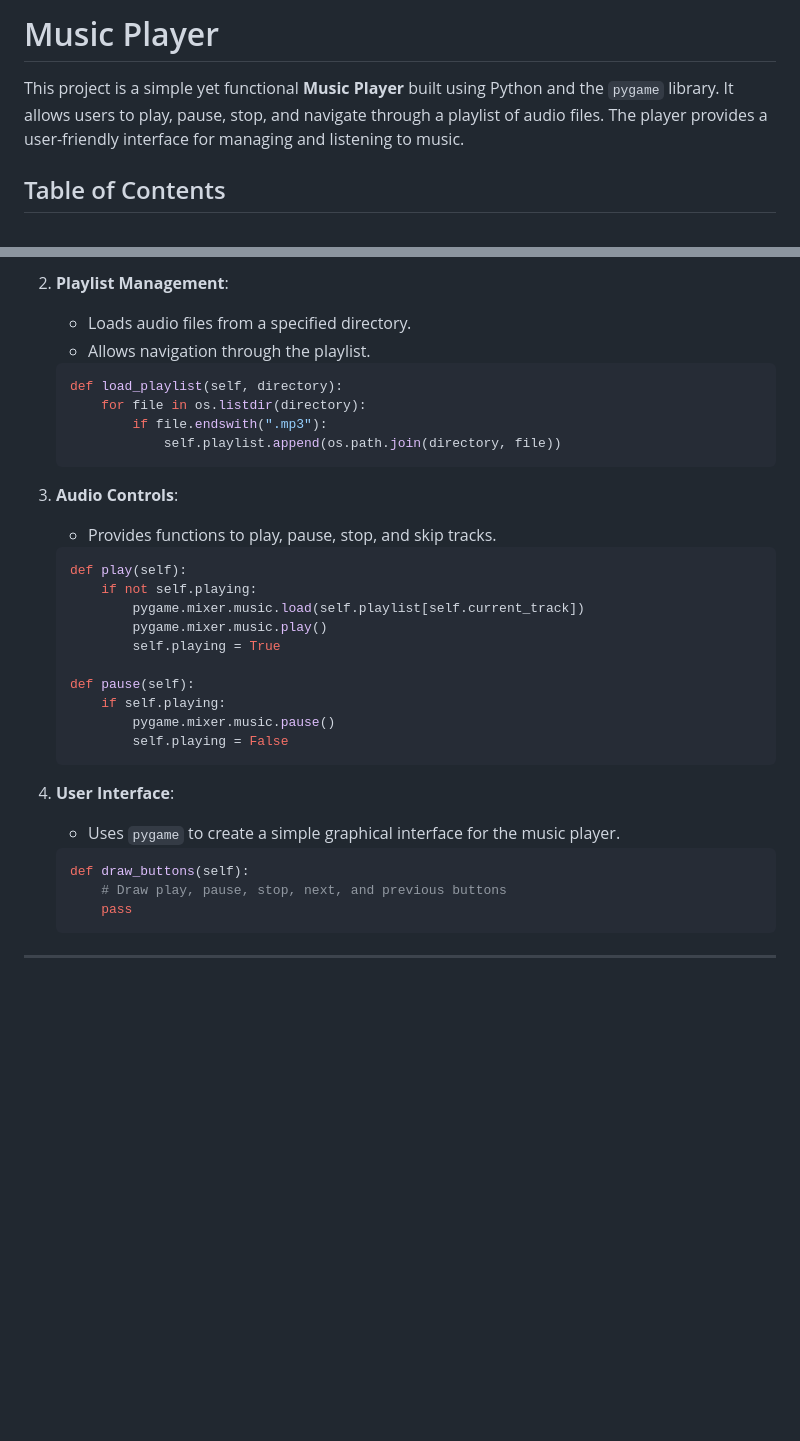
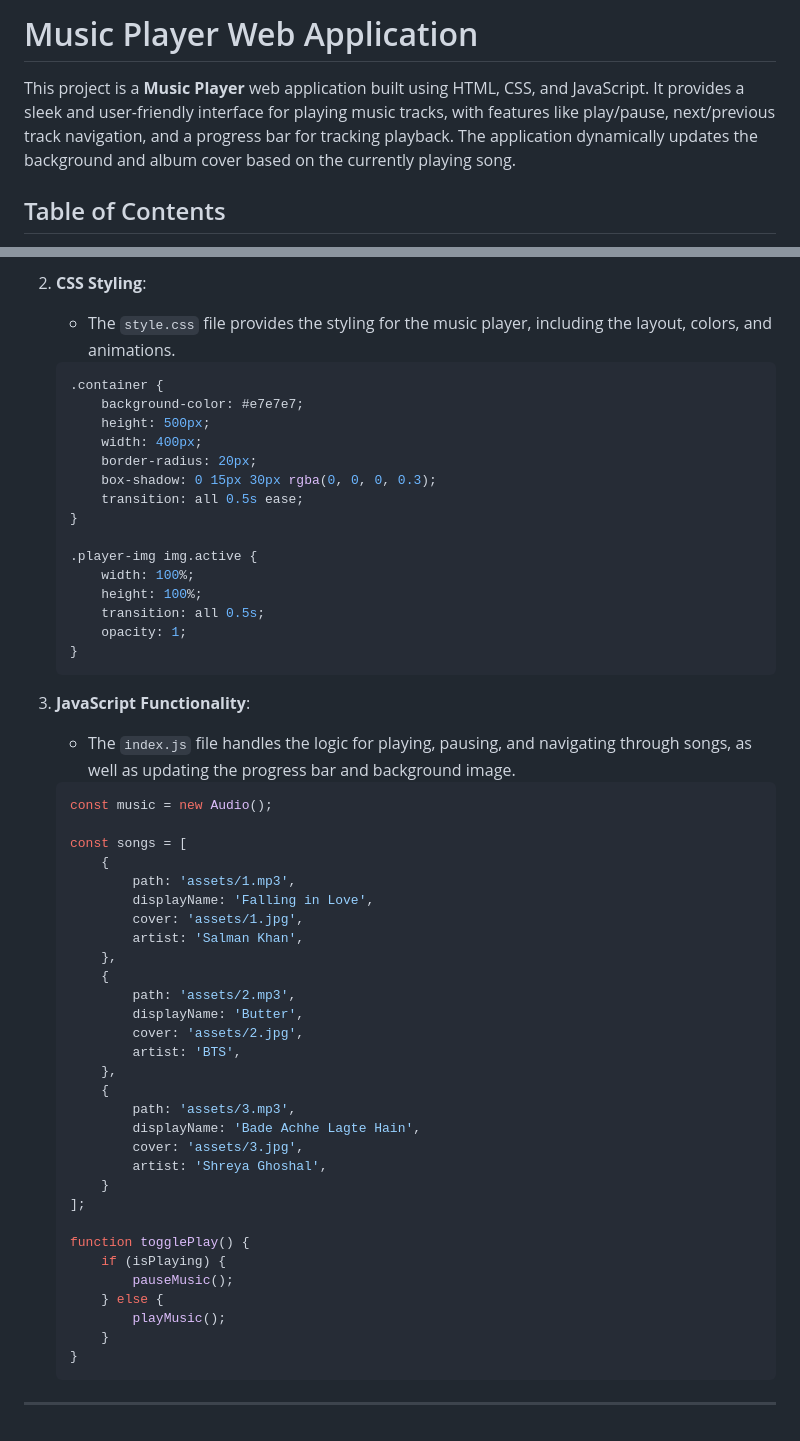
Before and after one commit to audi-yusra/Music-Player, a Markdown page: README.md, 2 parts joined by grey strips. Rendered like a GitHub page; blank space fills up the shorter version.

````diff
--- a/README.md
+++ b/README.md
@@ -1,6 +1,6 @@
-# Music Player
+# Music Player Web Application
 
-This project is a simple yet functional **Music Player** built using Python and the `pygame` library. It allows users to play, pause, stop, and navigate through a playlist of audio files. The player provides a user-friendly interface for managing and listening to music.
+This project is a **Music Player** web application built using HTML, CSS, and JavaScript. It provides a sleek and user-friendly interface for playing music tracks, with features like play/pause, next/previous track navigation, and a progress bar for tracking playback. The application dynamically updates the background and album cover based on the currently playing song.
 
 ## Table of Contents
 1. [Introduction](#introduction)
@@ -87,39 +93,60 @@ The **Music Player** is a Python-based application designed to provide a seamles
    ```
 
-2. **Playlist Management**:
-   - Loads audio files from a specified directory.
-   - Allows navigation through the playlist.
+2. **CSS Styling**:
+   - The `style.css` file provides the styling for the music player, including the layout, colors, and animations.
 
-   ```python
-   def load_playlist(self, directory):
-       for file in os.listdir(directory):
-           if file.endswith(".mp3"):
-               self.playlist.append(os.path.join(directory, file))
+   ```css
+   .container {
+       background-color: #e7e7e7;
+       height: 500px;
+       width: 400px;
+       border-radius: 20px;
+       box-shadow: 0 15px 30px rgba(0, 0, 0, 0.3);
+       transition: all 0.5s ease;
+   }
+
+   .player-img img.active {
+       width: 100%;
+       height: 100%;
+       transition: all 0.5s;
+       opacity: 1;
+   }
    ```
 
-3. **Audio Controls**:
-   - Provides functions to play, pause, stop, and skip tracks.
+3. **JavaScript Functionality**:
+   - The `index.js` file handles the logic for playing, pausing, and navigating through songs, as well as updating the progress bar and background image.
 
-   ```python
-   def play(self):
-       if not self.playing:
-           pygame.mixer.music.load(self.playlist[self.current_track])
-           pygame.mixer.music.play()
-           self.playing = True
+   ```javascript
+   const music = new Audio();
 
-   def pause(self):
-       if self.playing:
-           pygame.mixer.music.pause()
-           self.playing = False
-   ```
+   const songs = [
+       {
+           path: 'assets/1.mp3',
+           displayName: 'Falling in Love',
+           cover: 'assets/1.jpg',
+           artist: 'Salman Khan',
+       },
+       {
+           path: 'assets/2.mp3',
+           displayName: 'Butter',
+           cover: 'assets/2.jpg',
+           artist: 'BTS',
+       },
+       {
+           path: 'assets/3.mp3',
+           displayName: 'Bade Achhe Lagte Hain',
+           cover: 'assets/3.jpg',
+           artist: 'Shreya Ghoshal',
+       }
+   ];
 
-4. **User Interface**:
-   - Uses `pygame` to create a simple graphical interface for the music player.
-
-   ```python
-   def draw_buttons(self):
-       # Draw play, pause, stop, next, and previous buttons
-       pass
+   function togglePlay() {
+       if (isPlaying) {
+           pauseMusic();
+       } else {
+           playMusic();
+       }
+   }
    ```
 
 ---
````
Also changed, not shown: other parts of README.md (+34 -28 lines).
